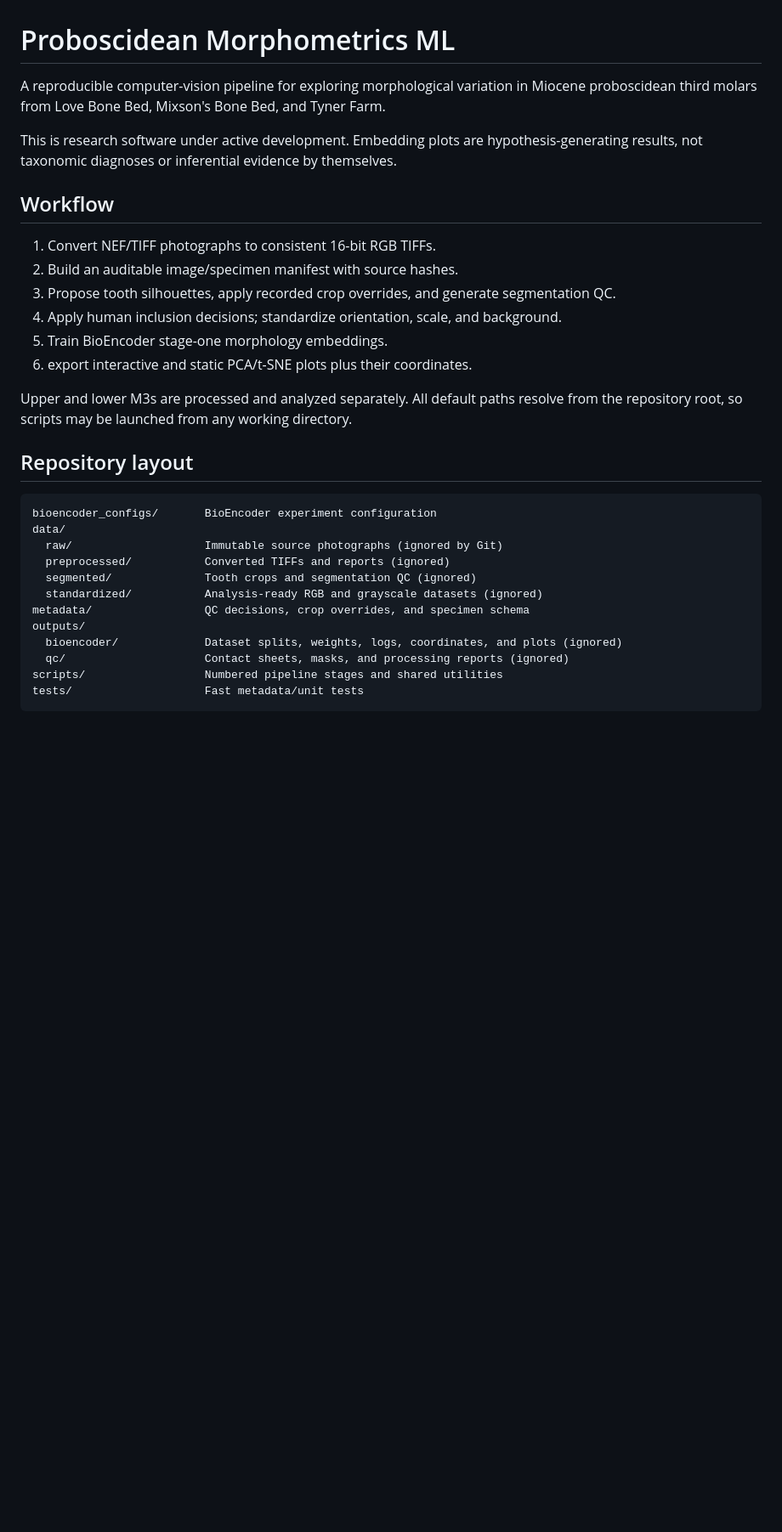
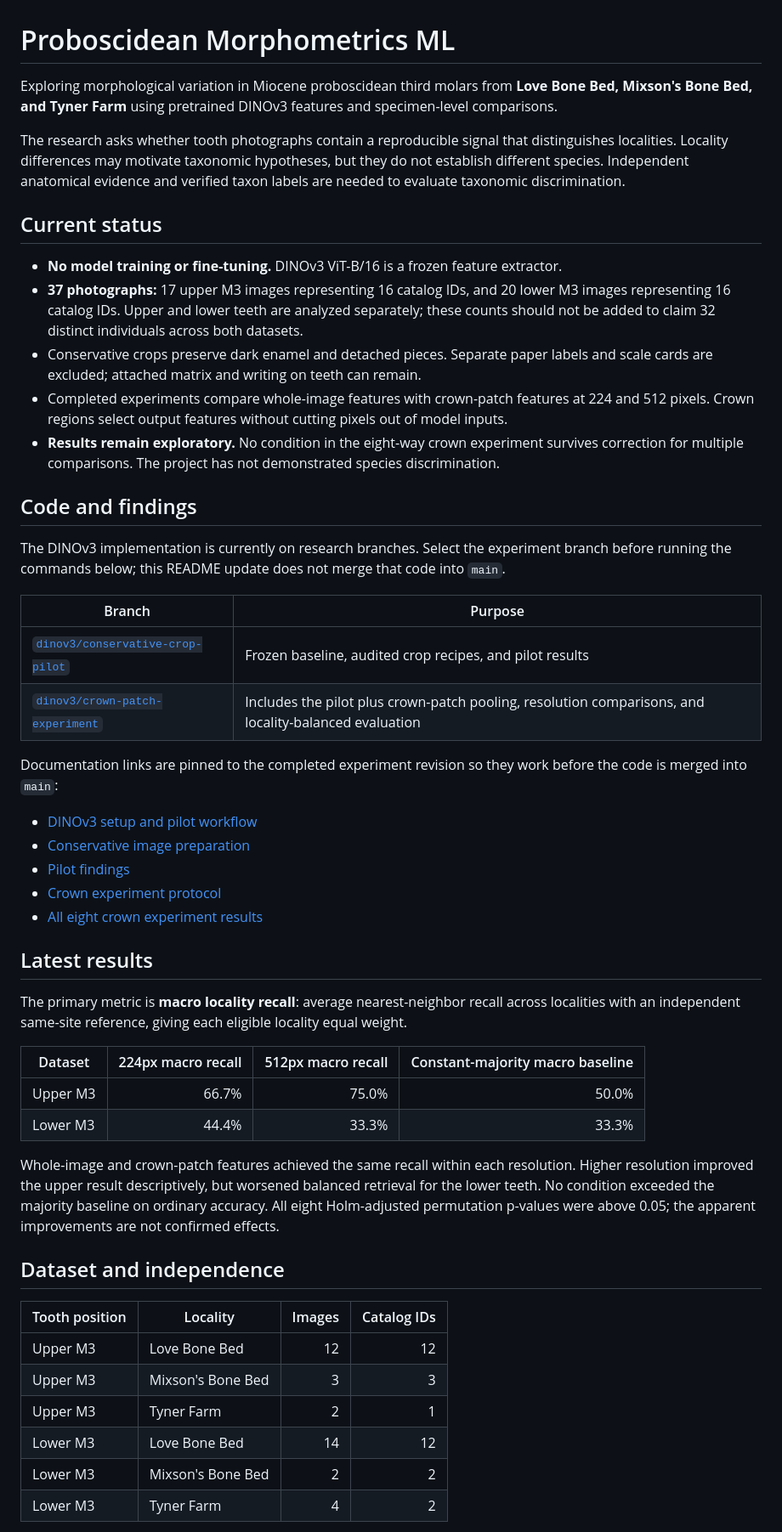
Before and after one commit to AaronGibson2/proboscidean-morphometrics-ml, a Markdown page: README.md, the part around one of its changes. Shown at 85% size. Drawn GitHub-style; blank space fills up the shorter version.

Commit message:
Describe current frozen DINOv3 research and experiment findings

````diff
--- a/README.md
+++ b/README.md
@@ -1,35 +1,53 @@
 # Proboscidean Morphometrics ML
 
-A reproducible computer-vision pipeline for exploring morphological variation in Miocene
-proboscidean third molars from Love Bone Bed, Mixson's Bone Bed, and Tyner Farm.
+Exploring morphological variation in Miocene proboscidean third molars from **Love Bone Bed, Mixson's Bone Bed, and Tyner Farm** using pretrained DINOv3 features and specimen-level comparisons.
 
-This is research software under active development. Embedding plots are hypothesis-generating
-results, not taxonomic diagnoses or inferential evidence by themselves.
+The research asks whether tooth photographs contain a reproducible signal that distinguishes localities. Locality differences may motivate taxonomic hypotheses, but they do not establish different species. Independent anatomical evidence and verified taxon labels are needed to evaluate taxonomic discrimination.
 
-## Workflow
+## Current status
 
-1. Convert NEF/TIFF photographs to consistent 16-bit RGB TIFFs.
-2. Build an auditable image/specimen manifest with source hashes.
-3. Propose tooth silhouettes, apply recorded crop overrides, and generate segmentation QC.
-4. Apply human inclusion decisions; standardize orientation, scale, and background.
-5. Train BioEncoder stage-one morphology embeddings.
-6. export interactive and static PCA/t-SNE plots plus their coordinates.
+- **No model training or fine-tuning.** DINOv3 ViT-B/16 is a frozen feature extractor.
+- **37 photographs:** 17 upper M3 images representing 16 catalog IDs, and 20 lower M3 images representing 16 catalog IDs. Upper and lower teeth are analyzed separately; these counts should not be added to claim 32 distinct individuals across both datasets.
+- Conservative crops preserve dark enamel and detached pieces. Separate paper labels and scale cards are excluded; attached matrix and writing on teeth can remain.
+- Completed experiments compare whole-image features with crown-patch features at 224 and 512 pixels. Crown regions select output features without cutting pixels out of model inputs.
+- **Results remain exploratory.** No condition in the eight-way crown experiment survives correction for multiple comparisons. The project has not demonstrated species discrimination.
 
-Upper and lower M3s are processed and analyzed separately. All default paths resolve from
-the repository root, so scripts may be launched from any working directory.
+## Code and findings
 
-## Repository layout
+The DINOv3 implementation is currently on research branches. Select the experiment branch before running the commands below; this README update does not merge that code into `main`.
 
-```text
-bioencoder_configs/       BioEncoder experiment configuration
-data/
-  raw/                    Immutable source photographs (ignored by Git)
-  preprocessed/           Converted TIFFs and reports (ignored)
-  segmented/              Tooth crops and segmentation QC (ignored)
-  standardized/           Analysis-ready RGB and grayscale datasets (ignored)
-metadata/                 QC decisions, crop overrides, and specimen schema
-outputs/
-  bioencoder/             Dataset splits, weights, logs, coordinates, and plots (ignored)
-  qc/                     Contact sheets, masks, and processing reports (ignored)
-scripts/                  Numbered pipeline stages and shared utilities
-tests/                    Fast metadata/unit tests
+| Branch | Purpose |
+| --- | --- |
+| [`dinov3/conservative-crop-pilot`](https://github.com/AaronGibson2/proboscidean-morphometrics-ml/tree/dinov3/conservative-crop-pilot) | Frozen baseline, audited crop recipes, and pilot results |
+| [`dinov3/crown-patch-experiment`](https://github.com/AaronGibson2/proboscidean-morphometrics-ml/tree/dinov3/crown-patch-experiment) | Includes the pilot plus crown-patch pooling, resolution comparisons, and locality-balanced evaluation |
+
+Documentation links are pinned to the completed experiment revision so they work before the code is merged into `main`:
+
+- [DINOv3 setup and pilot workflow](https://github.com/AaronGibson2/proboscidean-morphometrics-ml/blob/04579f7/docs/dinov3.md)
+- [Conservative image preparation](https://github.com/AaronGibson2/proboscidean-morphometrics-ml/blob/04579f7/docs/conservative-crops.md)
+- [Pilot findings](https://github.com/AaronGibson2/proboscidean-morphometrics-ml/blob/04579f7/docs/dinov3-pilot-results.md)
+- [Crown experiment protocol](https://github.com/AaronGibson2/proboscidean-morphometrics-ml/blob/04579f7/docs/dinov3-crown-experiment.md)
+- [All eight crown experiment results](https://github.com/AaronGibson2/proboscidean-morphometrics-ml/blob/04579f7/docs/dinov3-crown-results.md)
+
+## Latest results
+
+The primary metric is **macro locality recall**: average nearest-neighbor recall across localities with an independent same-site reference, giving each eligible locality equal weight.
+
+| Dataset | 224px macro recall | 512px macro recall | Constant-majority macro baseline |
+| --- | ---: | ---: | ---: |
+| Upper M3 | 66.7% | 75.0% | 50.0% |
+| Lower M3 | 44.4% | 33.3% | 33.3% |
+
+Whole-image and crown-patch features achieved the same recall within each resolution. Higher resolution improved the upper result descriptively, but worsened balanced retrieval for the lower teeth. No condition exceeded the majority baseline on ordinary accuracy. All eight Holm-adjusted permutation p-values were above 0.05; the apparent improvements are not confirmed effects.
+
+## Dataset and independence
+
+| Tooth position | Locality | Images | Catalog IDs |
+| --- | --- | ---: | ---: |
+| Upper M3 | Love Bone Bed | 12 | 12 |
+| Upper M3 | Mixson's Bone Bed | 3 | 3 |
+| Upper M3 | Tyner Farm | 2 | 1 |
+| Lower M3 | Love Bone Bed | 14 | 12 |
+| Lower M3 | Mixson's Bone Bed | 2 | 2 |
+| Lower M3 | Tyner Farm | 4 | 2 |
+
````
Also changed, not shown: other parts of README.md (+47 -104 lines).
